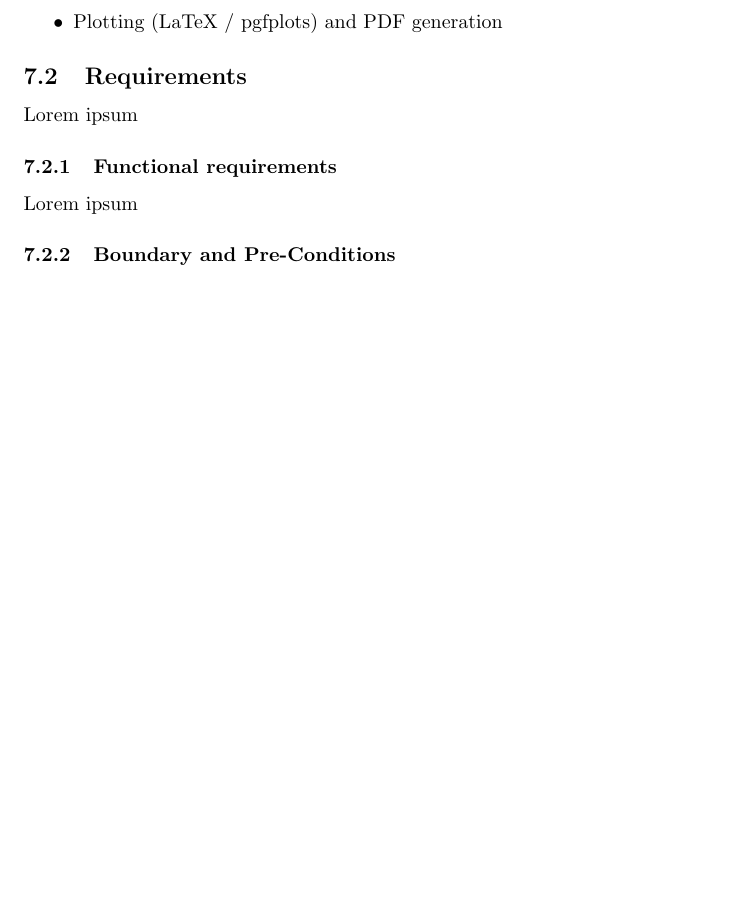
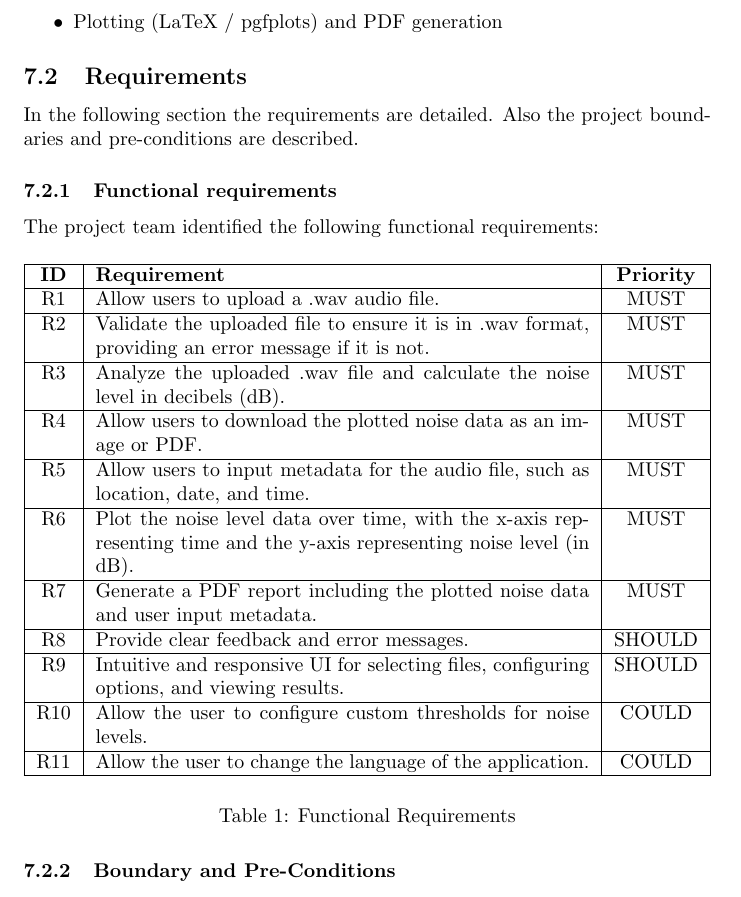
Before and after one commit to decibel-threshold-event-displayer/decibel-threshold-event-displayer, a LaTeX document (doc/report/report.tex, which reads doc/report/specification.tex): part of page 4 of 14, cut so that both start at the same text, the shorter picture padded with empty space. Compiled offline with pdfLaTeX.

Commit message:
doc: add requirements [#63]

```diff
--- a/doc/report/report.tex
+++ b/doc/report/report.tex
@@ -11,6 +11,7 @@
 \usepackage{graphicx}
 %\usepackage{parskip}
 \usepackage{color}
+\usepackage{tabularx}
 
 \definecolor{codegreen}{rgb}{0,0.6,0}
 \definecolor{codegray}{rgb}{0.5,0.5,0.5}
--- a/doc/report/specification.tex
+++ b/doc/report/specification.tex
@@ -36,10 +36,42 @@ Out of scope:
 \end{itemize}
 
 \subsection{Requirements}
-Lorem ipsum
+In the following section the requirements are detailed. Also the project boundaries and pre-conditions are described.
 
 \subsubsection{Functional requirements}
-Lorem ipsum
+The project team identified the following functional requirements:
+\begin{table}[H]
+    \centering
+    \begin{tabularx}{\textwidth}{|c|X|c|c|c|}
+        \hline
+        \textbf{ID} & \textbf{Requirement} & \textbf{Priority} \\
+        \hline
+        R1 & Allow users to upload a .wav audio file. & MUST \\
+        \hline
+        R2 & Validate the uploaded file to ensure it is in .wav format, providing an error message if it is not. & MUST \\
+        \hline
+        R3 & Analyze the uploaded .wav file and calculate the noise level in decibels (dB). & MUST \\
+        \hline
+        R4 & Allow users to download the plotted noise data as an image or PDF. & MUST \\
+        \hline
+        R5 & Allow users to input metadata for the audio file, such as location, date, and time. & MUST \\
+        \hline
+        R6 & Plot the noise level data over time, with the x-axis representing time and the y-axis representing noise level (in dB). & MUST \\
+        \hline
+        R7 & Generate a PDF report including the plotted noise data and user input metadata. & MUST \\
+        \hline
+        R8 & Provide clear feedback and error messages. & SHOULD \\
+        \hline
+        R9 & Intuitive and responsive UI for selecting files, configuring options, and viewing results. & SHOULD \\
+        \hline
+        R10 & Allow the user to configure custom thresholds for noise levels. & COULD \\
+        \hline
+        R11 & Allow the user to change the language of the application. & COULD \\
+        \hline
+    \end{tabularx}
+    \caption{Functional Requirements}
+    \label{table:functional_requirements}
+\end{table}
 
 \subsubsection{Boundary and Pre-Conditions}
 Lorem ipsum
```
